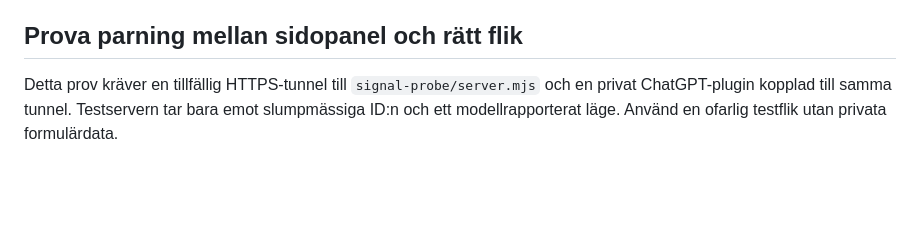
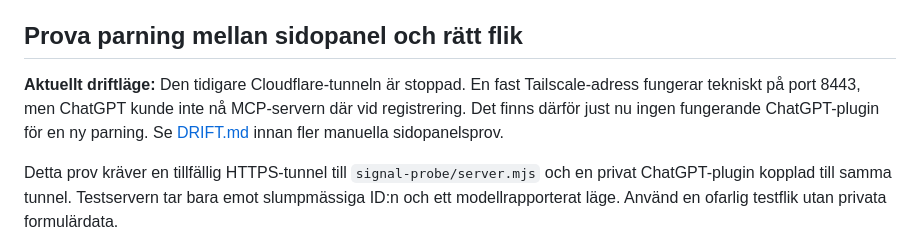
Before and after one commit to Clox/blinka, a Markdown page: README.md, the part around the change. Rendered like a GitHub page; blank space fills up the shorter version.

Commit message:
Document Funnel port conflict and ChatGPT MCP failure

```diff
--- a/README.md
+++ b/README.md
@@ -19,6 +19,12 @@ Detta är ett fristående Manifest V3-tillägg för provning av en kvitterbar f
 7. När Chrome saknar fokus, klicka på **Påkalla fönstrets uppmärksamhet** och kontrollera om aktivitetsfältet markerar Chrome. Detta provar `windows.update({drawAttention:true})` separat; utfallet är beroende av operativsystemet och fönsterhanteraren.
 
 ## Prova parning mellan sidopanel och rätt flik
+
+**Aktuellt driftläge:** Den tidigare Cloudflare-tunneln är stoppad. En fast
+Tailscale-adress fungerar tekniskt på port 8443, men ChatGPT kunde inte nå
+MCP-servern där vid registrering. Det finns därför just nu ingen fungerande
+ChatGPT-plugin för en ny parning. Se [DRIFT.md](DRIFT.md) innan fler manuella
+sidopanelsprov.
 
 Detta prov kräver en tillfällig HTTPS-tunnel till `signal-probe/server.mjs` och en privat ChatGPT-plugin kopplad till samma tunnel. Testservern tar bara emot slumpmässiga ID:n och ett modellrapporterat läge. Använd en ofarlig testflik utan privata formulärdata.
 
```
Also changed, not shown: DRIFT.md (+16 -11 lines).
